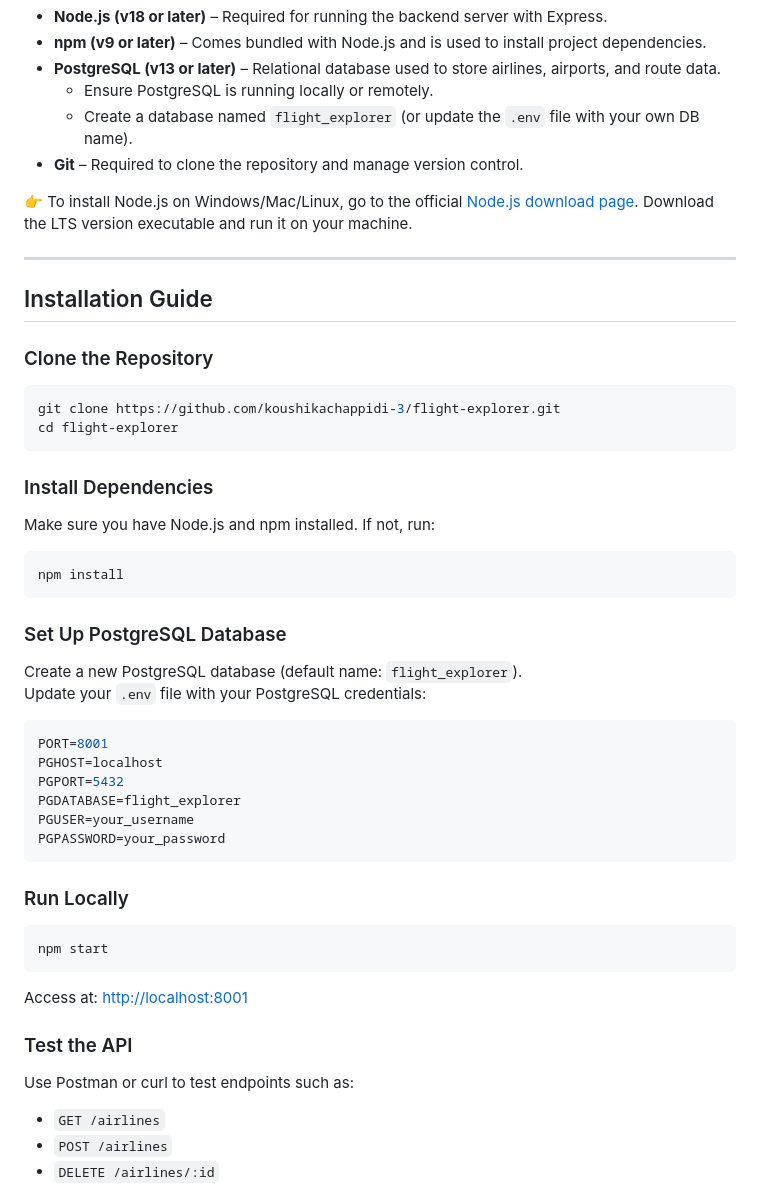
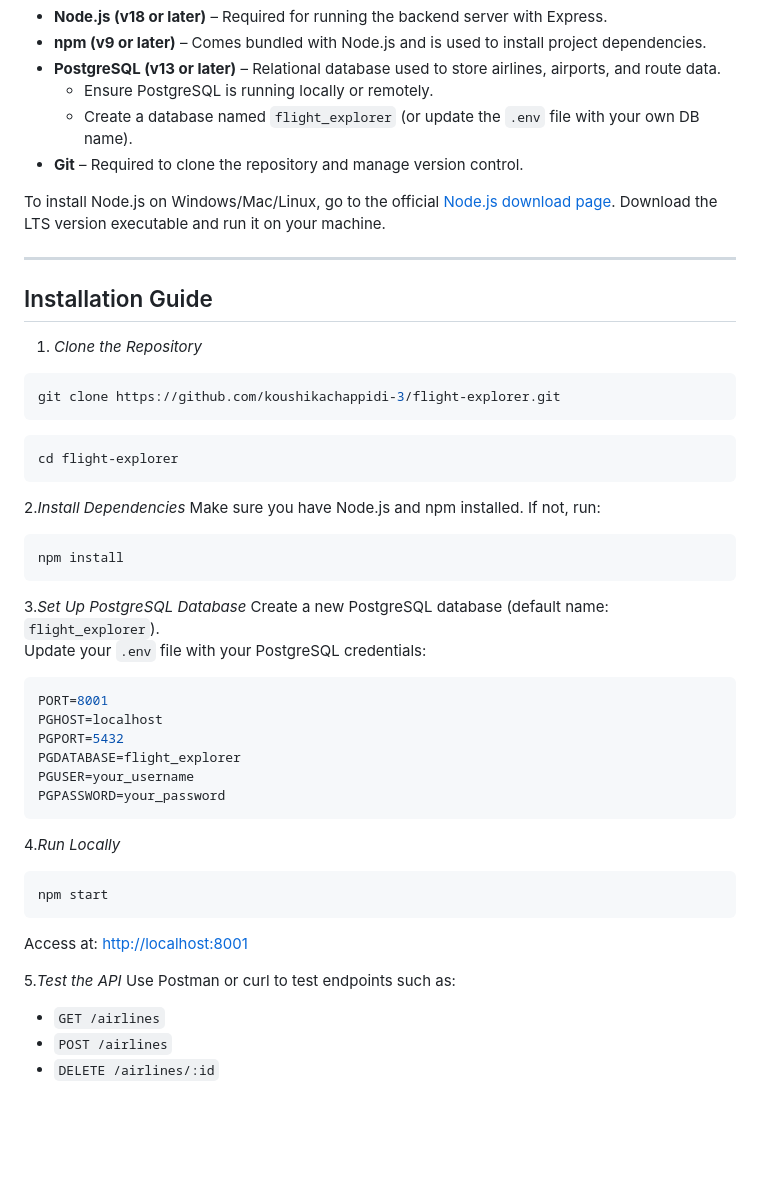
Before and after one commit to koushikachappidi-3/flight-explorer, a Markdown page: README (3).md, the part around the change printed below. GitHub-like rendering; blank space fills up the shorter version.

````diff
--- a/README (3).md
+++ b/README (3).md
@@ -27,25 +27,26 @@ Before running the project locally, make sure the following dependencies are ins
   - Create a database named `flight_explorer` (or update the `.env` file with your own DB name).
 - **Git** – Required to clone the repository and manage version control.
 
-👉 To install Node.js on Windows/Mac/Linux, go to the official [Node.js download page](https://nodejs.org/). Download the LTS version executable and run it on your machine.
+ To install Node.js on Windows/Mac/Linux, go to the official [Node.js download page](https://nodejs.org/). Download the LTS version executable and run it on your machine.
 
 ---
 
 ## Installation Guide
 
-### Clone the Repository
+1. *Clone the Repository*
 ```bash
 git clone https://github.com/koushikachappidi-3/flight-explorer.git
+```
+```bash
 cd flight-explorer
 ```
-
-### Install Dependencies
+2.*Install Dependencies*
 Make sure you have Node.js and npm installed. If not, run:
 ```bash
 npm install
 ```
 
-### Set Up PostgreSQL Database
+3.*Set Up PostgreSQL Database*
 Create a new PostgreSQL database (default name: `flight_explorer`).
 Update your `.env` file with your PostgreSQL credentials:
 ```env
@@ -57,13 +58,13 @@ PGUSER=your_username
 PGPASSWORD=your_password
 ```
 
-### Run Locally
+4.*Run Locally*
 ```bash
 npm start
 ```
 Access at: [http://localhost:8001](http://localhost:8001)
 
-### Test the API
+5.*Test the API*
 Use Postman or curl to test endpoints such as:
 - `GET /airlines`
 - `POST /airlines`
````
Also changed, not shown: other parts of README (3).md (+104 -27 lines).
